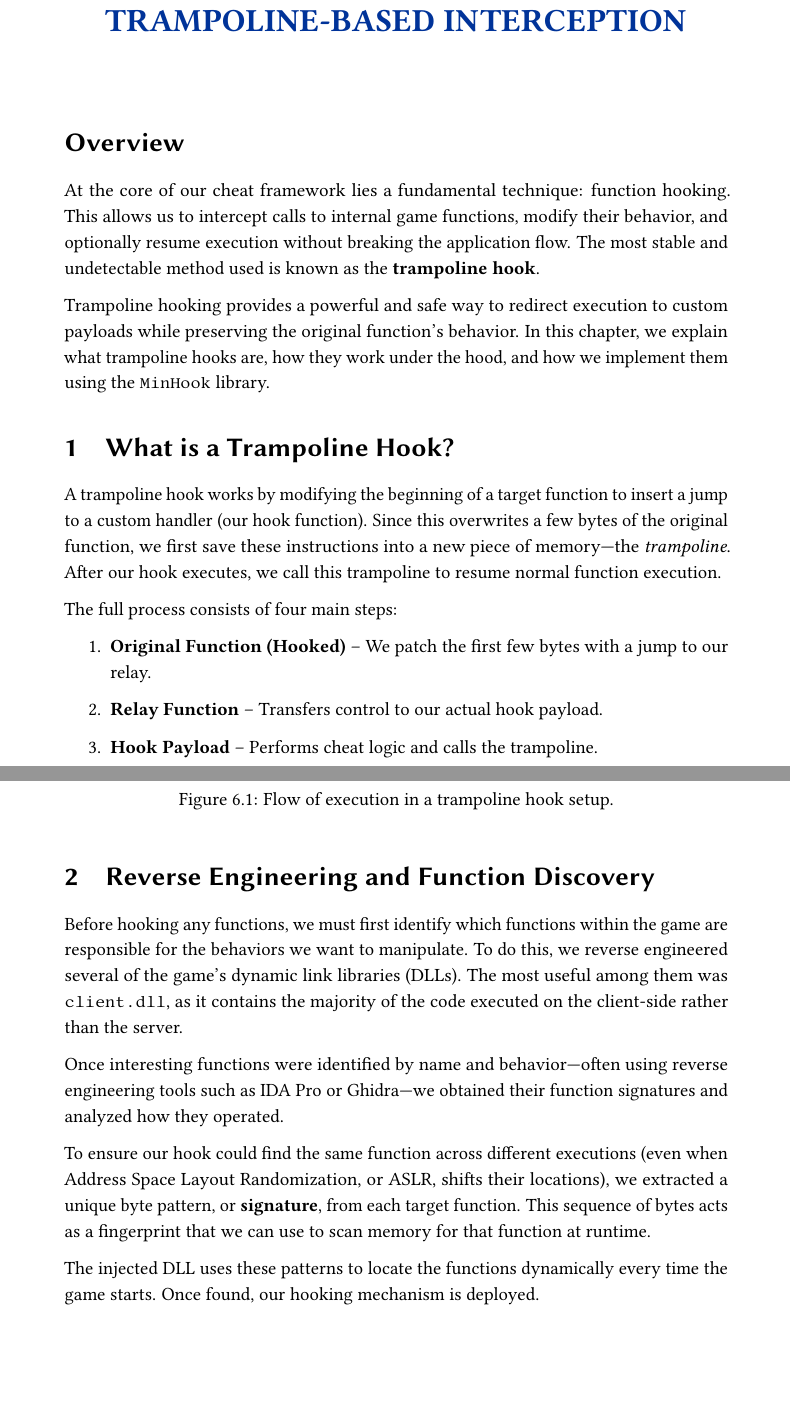
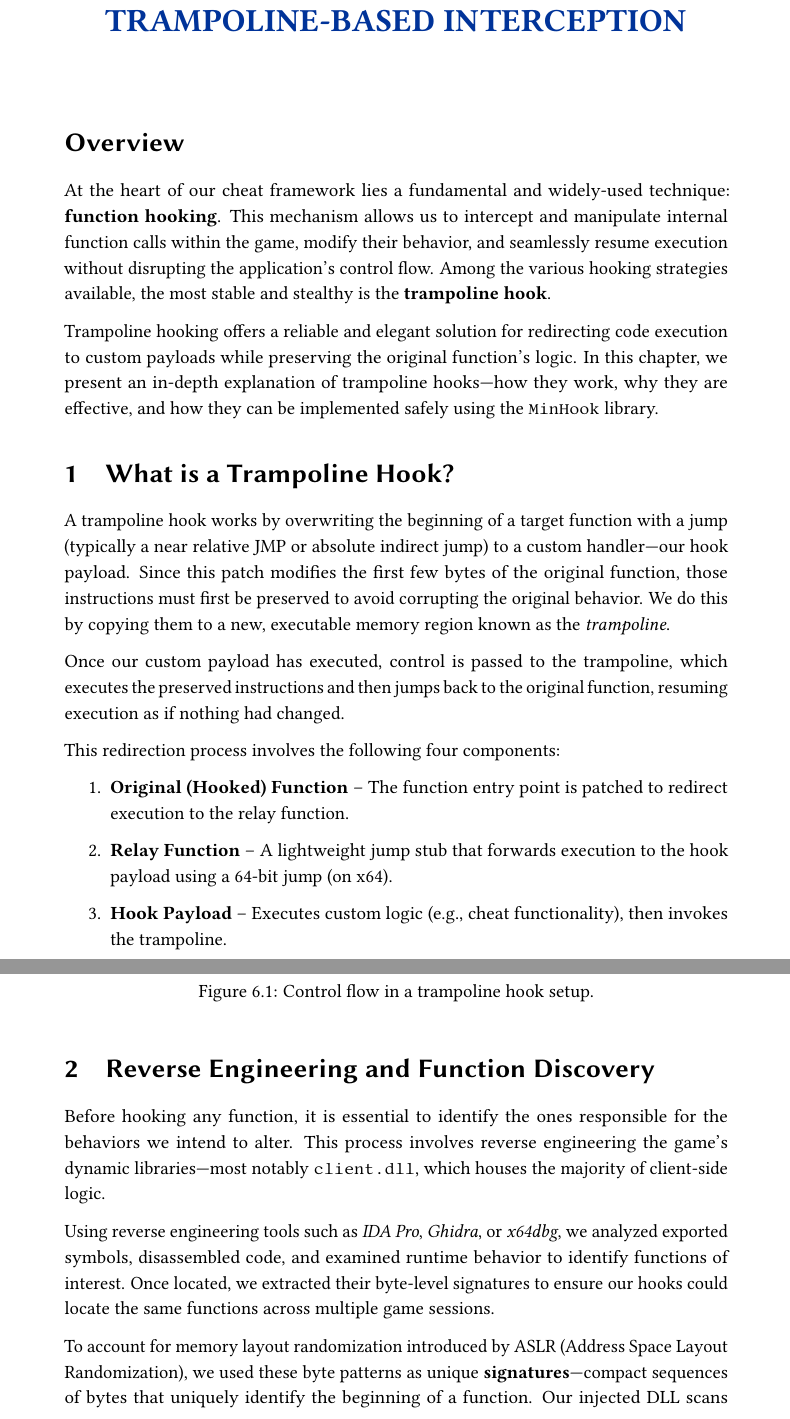
Before and after one commit to Aspasia1337/Aspasia, a LaTeX thesis (Master Thesis Template/memoria.tex, which reads Master Thesis Template/text/FunctionHooking.tex): two parts of pages 51 and 52 of 93 before the commit and two parts of pages 51 and 52 of 94 after it, joined at a grey line, cut so that both start at the same text, the shorter picture padded with empty space. Compiled offline with pdfLaTeX.

Commit message:
ch4-Injection & Trampoline Hook

```diff
--- a/Master Thesis Template/text/FunctionHooking.tex
+++ b/Master Thesis Template/text/FunctionHooking.tex
@@ -2,38 +2,38 @@
 
 \section*{Overview}
 
-At the core of our cheat framework lies a fundamental technique: function hooking. This allows us to intercept calls to internal game functions, modify their behavior, and optionally resume execution without breaking the application flow. The most stable and undetectable method used is known as the \textbf{trampoline hook}.
+At the heart of our cheat framework lies a fundamental and widely-used technique: \textbf{function hooking}. This mechanism allows us to intercept and manipulate internal function calls within the game, modify their behavior, and seamlessly resume execution without disrupting the application’s control flow. Among the various hooking strategies available, the most stable and stealthy is the \textbf{trampoline hook}.
 
-Trampoline hooking provides a powerful and safe way to redirect execution to custom payloads while preserving the original function's behavior. In this chapter, we explain what trampoline hooks are, how they work under the hood, and how we implement them using the \texttt{MinHook} library.
+Trampoline hooking offers a reliable and elegant solution for redirecting code execution to custom payloads while preserving the original function’s logic. In this chapter, we present an in-depth explanation of trampoline hooks—how they work, why they are effective, and how they can be implemented safely using the \texttt{MinHook} library.
 
 \section{What is a Trampoline Hook?}
 
-A trampoline hook works by modifying the beginning of a target function to insert a jump to a custom handler (our hook function). Since this overwrites a few bytes of the original function, we first save these instructions into a new piece of memory—the \textit{trampoline}. After our hook executes, we call this trampoline to resume normal function execution.
+A trampoline hook works by overwriting the beginning of a target function with a jump (typically a near relative JMP or absolute indirect jump) to a custom handler—our hook payload. Since this patch modifies the first few bytes of the original function, those instructions must first be preserved to avoid corrupting the original behavior. We do this by copying them to a new, executable memory region known as the \textit{trampoline}.
 
-The full process consists of four main steps:
+Once our custom payload has executed, control is passed to the trampoline, which executes the preserved instructions and then jumps back to the original function, resuming execution as if nothing had changed.
+
+This redirection process involves the following four components:
 
 \begin{enumerate}
-  \item \textbf{Original Function (Hooked)} – We patch the first few bytes with a jump to our relay.
-  \item \textbf{Relay Function} – Transfers control to our actual hook payload.
-  \item \textbf{Hook Payload} – Performs cheat logic and calls the trampoline.
-  \item \textbf{Trampoline} – Executes the original instructions that were overwritten, then jumps back to the original function.
+  \item \textbf{Original (Hooked) Function} – The function entry point is patched to redirect execution to the relay function.
+  \item \textbf{Relay Function} – A lightweight jump stub that forwards execution to the hook payload using a 64-bit jump (on x64).
+  \item \textbf{Hook Payload} – Executes custom logic (e.g., cheat functionality), then invokes the trampoline.
+  \item \textbf{Trampoline} – Contains the original stolen instructions and ends with a jump back into the body of the original function.
 \end{enumerate}
 
 \begin{figure}[H]
   \centering
-  \includegraphics[width=0.8\textwidth]{images/trampolinehook.png}
-  \caption{Flow of execution in a trampoline hook setup.}
+  \includegraphics[width=0.55\textwidth]{images/TrampolineFinal.png}
+  \caption{Control flow in a trampoline hook setup.}
 \end{figure}
 
 \section{Reverse Engineering and Function Discovery}
 
-Before hooking any functions, we must first identify which functions within the game are responsible for the behaviors we want to manipulate. To do this, we reverse engineered several of the game's dynamic link libraries (DLLs). The most useful among them was \texttt{client.dll}, as it contains the majority of the code executed on the client-side rather than the server.
+Before hooking any function, it is essential to identify the ones responsible for the behaviors we intend to alter. This process involves reverse engineering the game’s dynamic libraries—most notably \texttt{client.dll}, which houses the majority of client-side logic.
 
-Once interesting functions were identified by name and behavior—often using reverse engineering tools such as IDA Pro or Ghidra—we obtained their function signatures and analyzed how they operated.
+Using reverse engineering tools such as \textit{IDA Pro}, \textit{Ghidra}, or \textit{x64dbg}, we analyzed exported symbols, disassembled code, and examined runtime behavior to identify functions of interest. Once located, we extracted their byte-level signatures to ensure our hooks could locate the same functions across multiple game sessions.
 
-To ensure our hook could find the same function across different executions (even when Address Space Layout Randomization, or ASLR, shifts their locations), we extracted a unique byte pattern, or \textbf{signature}, from each target function. This sequence of bytes acts as a fingerprint that we can use to scan memory for that function at runtime.
-
-The injected DLL uses these patterns to locate the functions dynamically every time the game starts. Once found, our hooking mechanism is deployed.
+To account for memory layout randomization introduced by ASLR (Address Space Layout Randomization), we used these byte patterns as unique \textbf{signatures}—compact sequences of bytes that uniquely identify the beginning of a function. Our injected DLL scans process memory at runtime to locate these signatures and dynamically apply the hook in each session.
 
 \section{Why Trampoline Hooks Are Effective}
 
```
Also changed, not shown: Master Thesis Template/text/CheatingImpact.tex (+1 -3 lines), Master Thesis Template/text/EntityList.tex (+1 -1 lines), Master Thesis Template/text/InjectionAndDetection.tex (+1 -1 lines), Master Thesis Template/images/TrampolineFinal.png (added), Master Thesis Template/text/FunctionHooking.tex (11 more changed lines), 1 other file.
